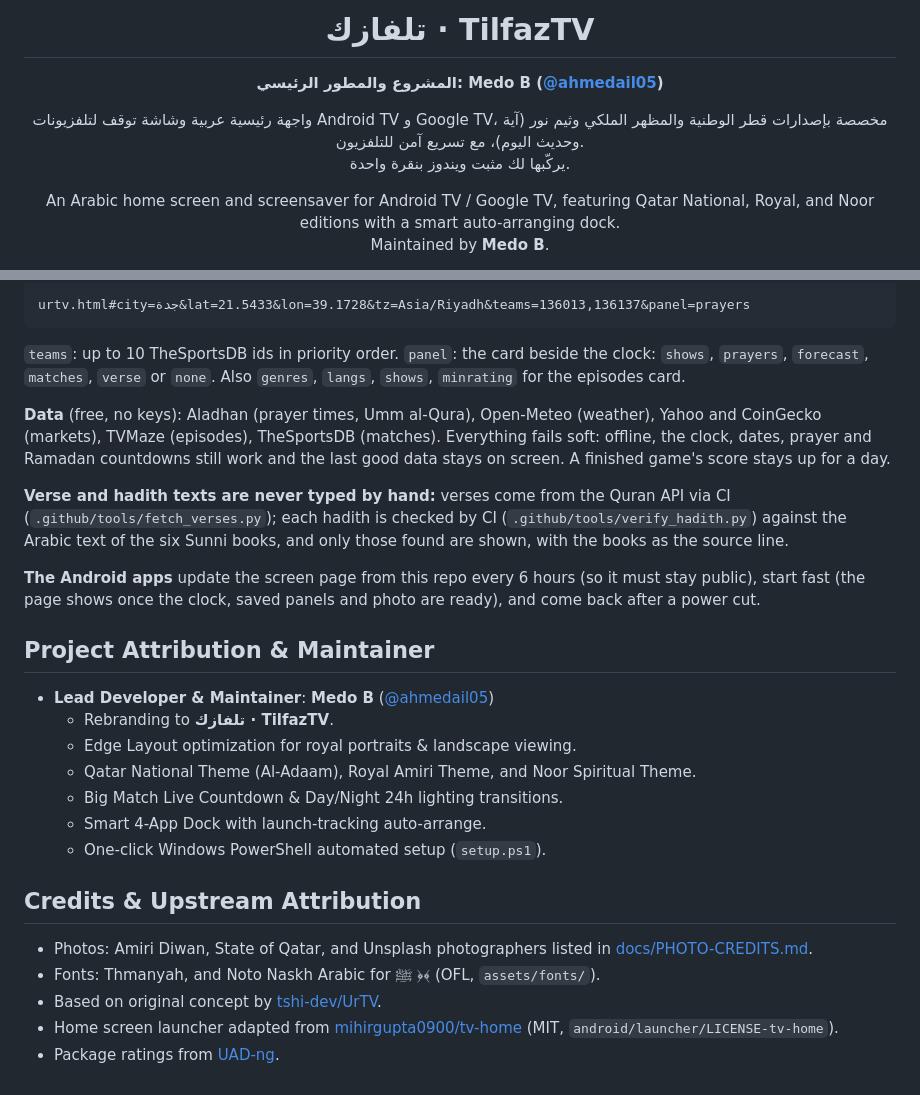
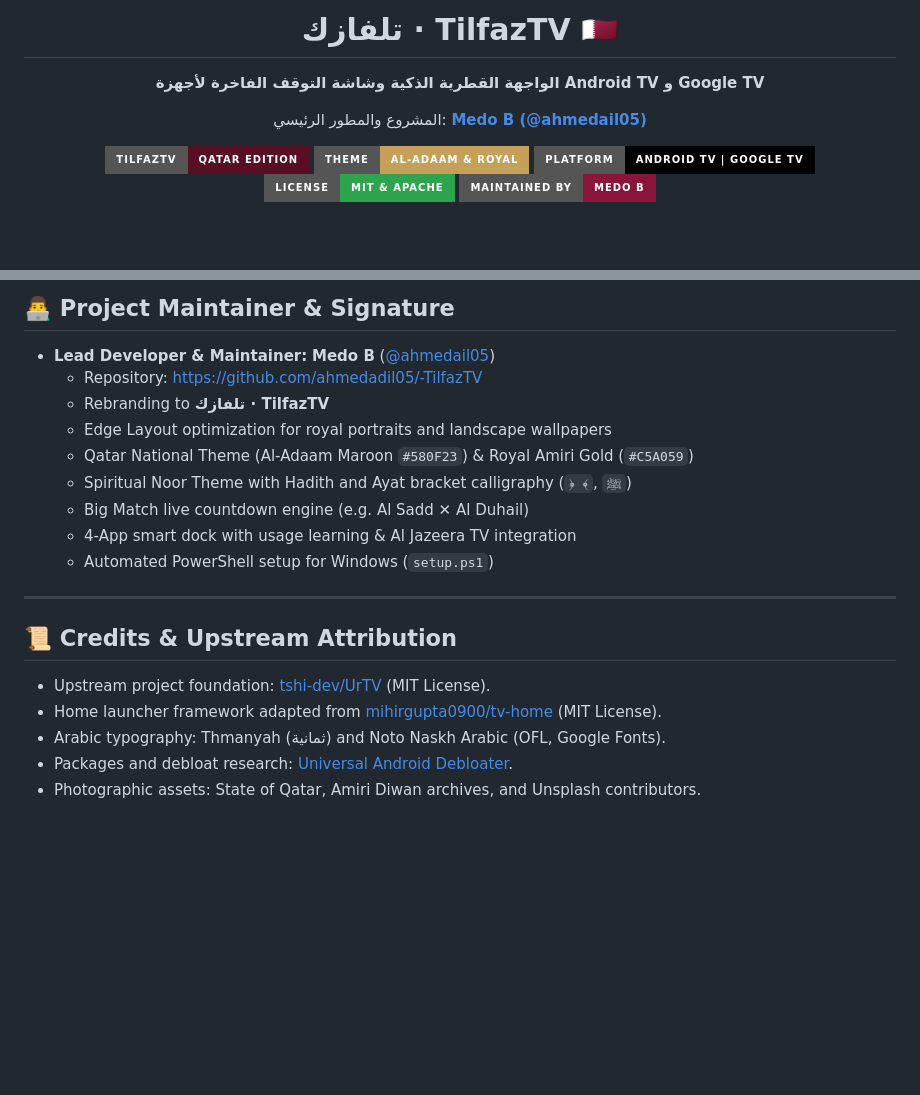
Before and after one commit to ahmedadil05/-TilfazTV, a Markdown page: README.md, 2 parts joined by grey strips. GitHub-like rendering; badges without logos; blank space fills up the shorter version.

Commit message:
docs: customize README.md with Qatari themes, Al-Adaam branding, Medo B attribution, and screenshot grid

````diff
--- a/README.md
+++ b/README.md
@@ -2,8 +2,15 @@
 
-<h1 align="center">تلفازك · TilfazTV</h1>
-<p align="center"><b>المشروع والمطور الرئيسي: Medo B (<a href="https://github.com/ahmedail05">@ahmedail05</a>)</b></p>
+  <h1>تلفازك · TilfazTV 🇶🇦</h1>
+  <p><b>الواجهة القطرية الذكية وشاشة التوقف الفاخرة لأجهزة Android TV و Google TV</b></p>
+  <p>المشروع والمطور الرئيسي: <b><a href="https://github.com/ahmedail05">Medo B (@ahmedail05)</a></b></p>
 
-<p align="center" dir="rtl">واجهة رئيسية عربية وشاشة توقف لتلفزيونات Android TV و Google TV، مخصصة بإصدارات قطر الوطنية والمظهر الملكي وثيم نور (آية وحديث اليوم)، مع تسريع آمن للتلفزيون.<br>يركّبها لك مثبت ويندوز بنقرة واحدة.</p>
+  <p>
+    <a href="https://github.com/ahmedadil05/-TilfazTV"><img src="https://img.shields.io/badge/TilfazTV-Qatar_Edition-580F23?style=for-the-badge&logo=android&logoColor=white" alt="Qatar Edition" /></a>
+    <a href="https://github.com/ahmedadil05/-TilfazTV"><img src="https://img.shields.io/badge/Theme-Al--Adaam_%26_Royal-C5A059?style=for-the-badge" alt="Al-Adaam & Royal Theme" /></a>
+    <a href="https://github.com/ahmedadil05/-TilfazTV"><img src="https://img.shields.io/badge/Platform-Android_TV_%7C_Google_TV-000000?style=for-the-badge&logo=google" alt="Google TV & Android TV" /></a>
+    <a href="https://github.com/ahmedadil05/-TilfazTV"><img src="https://img.shields.io/badge/License-MIT_%26_Apache-2ea44f?style=for-the-badge" alt="License" /></a>
+    <a href="https://github.com/ahmedail05"><img src="https://img.shields.io/badge/Maintained_by-Medo_B-8A1538?style=for-the-badge&logo=github" alt="Maintainer" /></a>
+  </p>
 
-<p align="center">An Arabic home screen and screensaver for Android TV / Google TV, featuring Qatar National, Royal, and Noor editions with a smart auto-arranging dock.<br>Maintained by <b>Medo B</b>.</p>
+</div>
 
@@ -146,36 +134,22 @@ release; a push to `next` publishes `apk-next` instead (a test build). `tests/ru
 
-```
-urtv.html#city=جدة&lat=21.5433&lon=39.1728&tz=Asia/Riyadh&teams=136013,136137&panel=prayers
-```
+## 👨‍💻 Project Maintainer & Signature
 
-`teams`: up to 10 TheSportsDB ids in priority order. `panel`: the card beside the clock: `shows`, `prayers`,
-`forecast`, `matches`, `verse` or `none`. Also `genres`, `langs`, `shows`, `minrating` for the episodes card.
+- **Lead Developer & Maintainer:** **Medo B** ([@ahmedail05](https://github.com/ahmedail05))
+  - Repository: [https://github.com/ahmedadil05/-TilfazTV](https://github.com/ahmedadil05/-TilfazTV)
+  - Rebranding to **تلفازك · TilfazTV**
+  - Edge Layout optimization for royal portraits and landscape wallpapers
+  - Qatar National Theme (Al-Adaam Maroon `#580F23`) & Royal Amiri Gold (`#C5A059`)
+  - Spiritual Noor Theme with Hadith and Ayat bracket calligraphy (`﴿ ﴾`, `ﷺ`)
+  - Big Match live countdown engine (e.g. Al Sadd ✕ Al Duhail)
+  - 4-App smart dock with usage learning & Al Jazeera TV integration
+  - Automated PowerShell setup for Windows (`setup.ps1`)
 
-**Data** (free, no keys): Aladhan (prayer times, Umm al-Qura), Open-Meteo (weather), Yahoo and CoinGecko (markets),
-TVMaze (episodes), TheSportsDB (matches). Everything fails soft: offline, the clock, dates, prayer and Ramadan
-countdowns still work and the last good data stays on screen. A finished game's score stays up for a day.
+---
 
-**Verse and hadith texts are never typed by hand:** verses come from the Quran API via CI
-(`.github/tools/fetch_verses.py`); each hadith is checked by CI (`.github/tools/verify_hadith.py`) against the
-Arabic text of the six Sunni books, and only those found are shown, with the books as the source line.
+## 📜 Credits & Upstream Attribution
 
-**The Android apps** update the screen page from this repo every 6 hours (so it must stay public), start fast
-(the page shows once the clock, saved panels and photo are ready), and come back after a power cut.
-
-## Project Attribution & Maintainer
-
-- **Lead Developer & Maintainer**: **Medo B** ([@ahmedail05](https://github.com/ahmedail05))
-  - Rebranding to **تلفازك · TilfazTV**.
-  - Edge Layout optimization for royal portraits & landscape viewing.
-  - Qatar National Theme (Al-Adaam), Royal Amiri Theme, and Noor Spiritual Theme.
-  - Big Match Live Countdown & Day/Night 24h lighting transitions.
-  - Smart 4-App Dock with launch-tracking auto-arrange.
-  - One-click Windows PowerShell automated setup (`setup.ps1`).
-
-## Credits & Upstream Attribution
-
-- Photos: Amiri Diwan, State of Qatar, and Unsplash photographers listed in [docs/PHOTO-CREDITS.md](docs/PHOTO-CREDITS.md).
-- Fonts: Thmanyah, and Noto Naskh Arabic for ﷺ ﴿﴾ (OFL, `assets/fonts/`).
-- Based on original concept by [tshi-dev/UrTV](https://github.com/tshi-dev/UrTV).
-- Home screen launcher adapted from [mihirgupta0900/tv-home](https://github.com/mihirgupta0900/tv-home) (MIT, `android/launcher/LICENSE-tv-home`).
-- Package ratings from [UAD-ng](https://github.com/Universal-Debloater-Alliance/universal-android-debloater-next-generation).
+- Upstream project foundation: [tshi-dev/UrTV](https://github.com/tshi-dev/UrTV) (MIT License).
+- Home launcher framework adapted from [mihirgupta0900/tv-home](https://github.com/mihirgupta0900/tv-home) (MIT License).
+- Arabic typography: Thmanyah (ثمانية) and Noto Naskh Arabic (OFL, Google Fonts).
+- Packages and debloat research: [Universal Android Debloater](https://github.com/Universal-Debloater-Alliance/universal-android-debloater-next-generation).
+- Photographic assets: State of Qatar, Amiri Diwan archives, and Unsplash contributors.
````
Also changed, not shown: other parts of README.md (+85 -104 lines).
